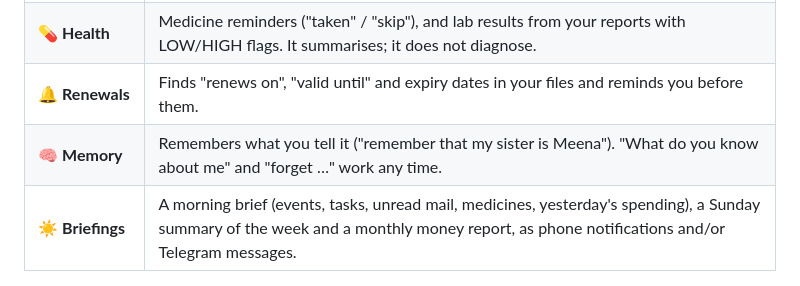
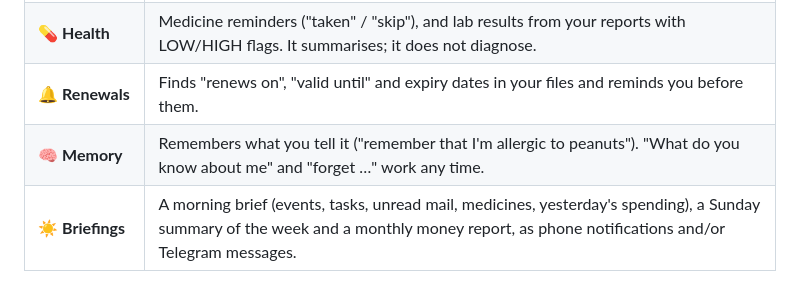
Before and after one commit to GuruGd29/jarvis-assistant, a Markdown page: README.md, the part around the change. GitHub-like rendering.

Commit message:
README: a neutral memory example

```diff
--- a/README.md
+++ b/README.md
@@ -36,7 +36,7 @@ Also: <a href="docs/screenshots/more.png">More screen</a> · <a href="docs/scree
 | 💰 **Money** | Turns your bank's alert emails into exact spending totals by day, week, month and category, plus a **Cards** view: each credit card's bill, part payments, amount left and due date. Totals are worked out by the database, never guessed by the AI. |
 | 💊 **Health** | Medicine reminders ("taken" / "skip"), and lab results from your reports with LOW/HIGH flags. It summarises; it does not diagnose. |
 | 🔔 **Renewals** | Finds "renews on", "valid until" and expiry dates in your files and reminds you before them. |
-| 🧠 **Memory** | Remembers what you tell it ("remember that my sister is Meena"). "What do you know about me" and "forget …" work any time. |
+| 🧠 **Memory** | Remembers what you tell it ("remember that I'm allergic to peanuts"). "What do you know about me" and "forget …" work any time. |
 | ☀️ **Briefings** | A morning brief (events, tasks, unread mail, medicines, yesterday's spending), a Sunday summary of the week and a monthly money report, as phone notifications and/or Telegram messages. |
 
 ## How it works
```
